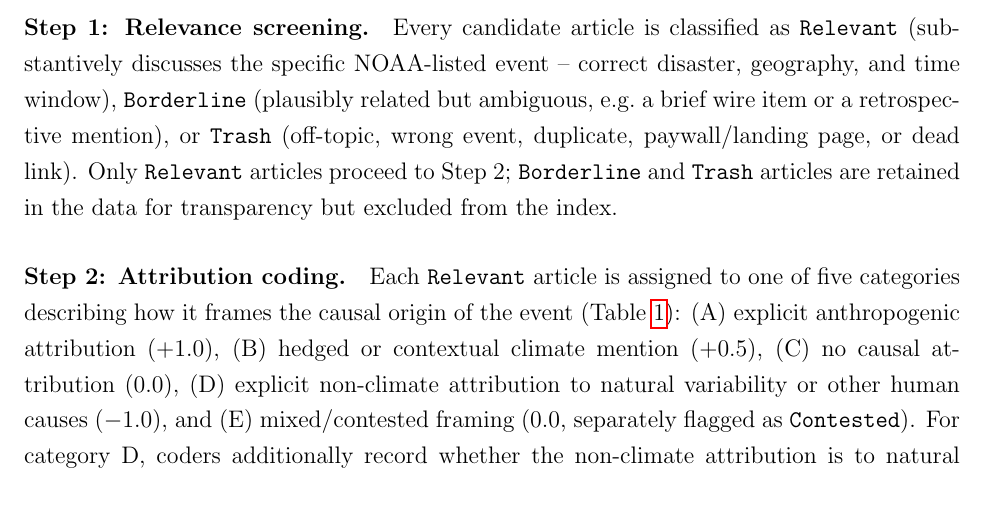
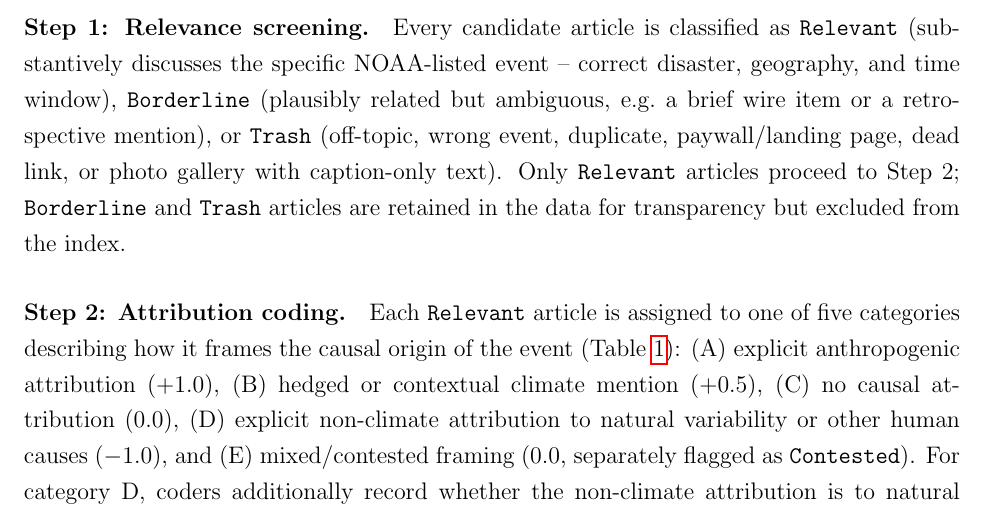
Before and after one commit to Hariaksha/climate-disaster, a LaTeX paper (paper/main.tex): part of page 5 of 8 before the commit and part of page 5 of 9 after it, cut so that both start at the same text. Compiled offline with pdfLaTeX.

Commit message:
Update main.tex

```diff
--- a/paper/main.tex
+++ b/paper/main.tex
@@ -248,7 +248,8 @@ classified as \texttt{Relevant} (substantively discusses the specific
 NOAA-listed event -- correct disaster, geography, and time window),
 \texttt{Borderline} (plausibly related but ambiguous, e.g.\ a brief
 wire item or a retrospective mention), or \texttt{Trash} (off-topic,
-wrong event, duplicate, paywall/landing page, or dead link). Only
+wrong event, duplicate, paywall/landing page, dead link, or
+photo gallery with caption-only text). Only
 \texttt{Relevant} articles proceed to Step 2; \texttt{Borderline} and
 \texttt{Trash} articles are retained in the data for transparency but
 excluded from the index.
```
